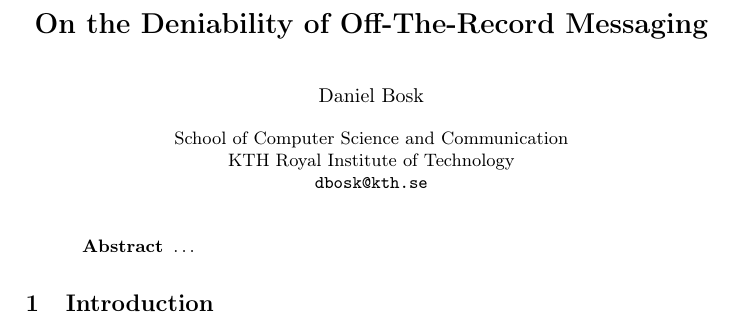
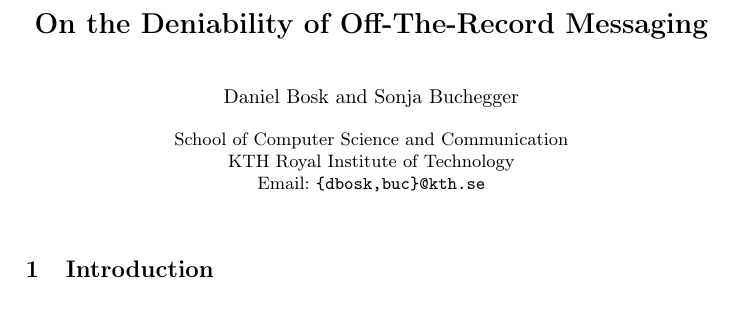
Before and after one commit to dbosk/otrmsg, a LaTeX paper (otrmsg.tex, which reads otrmsg-content.tex): part of page 1 of 7, cut so that both start at the same text. Compiled offline with pdfLaTeX; a LaTeX package or settings file that is missing is left out.

Commit message:
Adds minor changes

```diff
--- a/otrmsg-content.tex
+++ b/otrmsg-content.tex
@@ -2,18 +2,19 @@
   On the Deniability of Off-The-Record Messaging
 }
 \author{%
-  Daniel Bosk
+  Daniel Bosk \and
+  Sonja Buchegger
 }
 \institute{%
   School of Computer Science and Communication\\
   KTH Royal Institute of Technology\\
-  \email{dbosk@kth.se}
+  Email: \email{\{dbosk,buc\}@kth.se}
 }
 
 \maketitle
-\begin{abstract}
-  \dots
-\end{abstract}
+%\begin{abstract}
+%  \dots
+%\end{abstract}
 
 
 \acresetall
--- a/otrmsg.tex
+++ b/otrmsg.tex
@@ -5,7 +5,7 @@
 \usepackage{fixltx2e}
 \usepackage{xparse}
 \usepackage{csquotes}
-\usepackage[natbib,style=alphabetic,maxbibnames=99,backend=bibtex8]{biblatex}
+\usepackage[natbib,style=lncs,maxbibnames=99,backend=biber]{biblatex}
 \addbibresource{otrmsg.bib}
 \addbibresource{surveillance.bib}
 \addbibresource{crypto.bib}
```
Also changed, not shown: otrmsg-content.tex (8 more changed lines).
